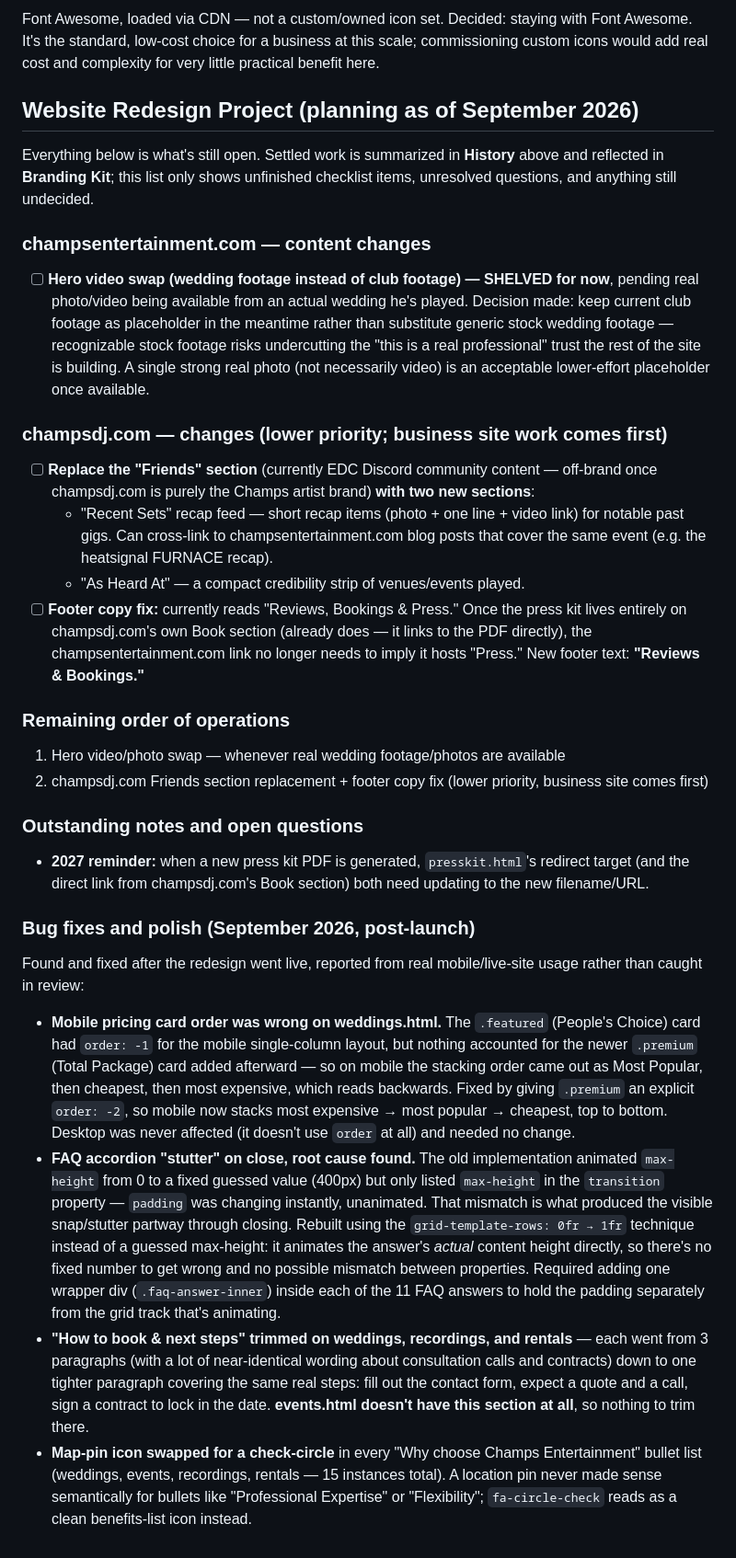
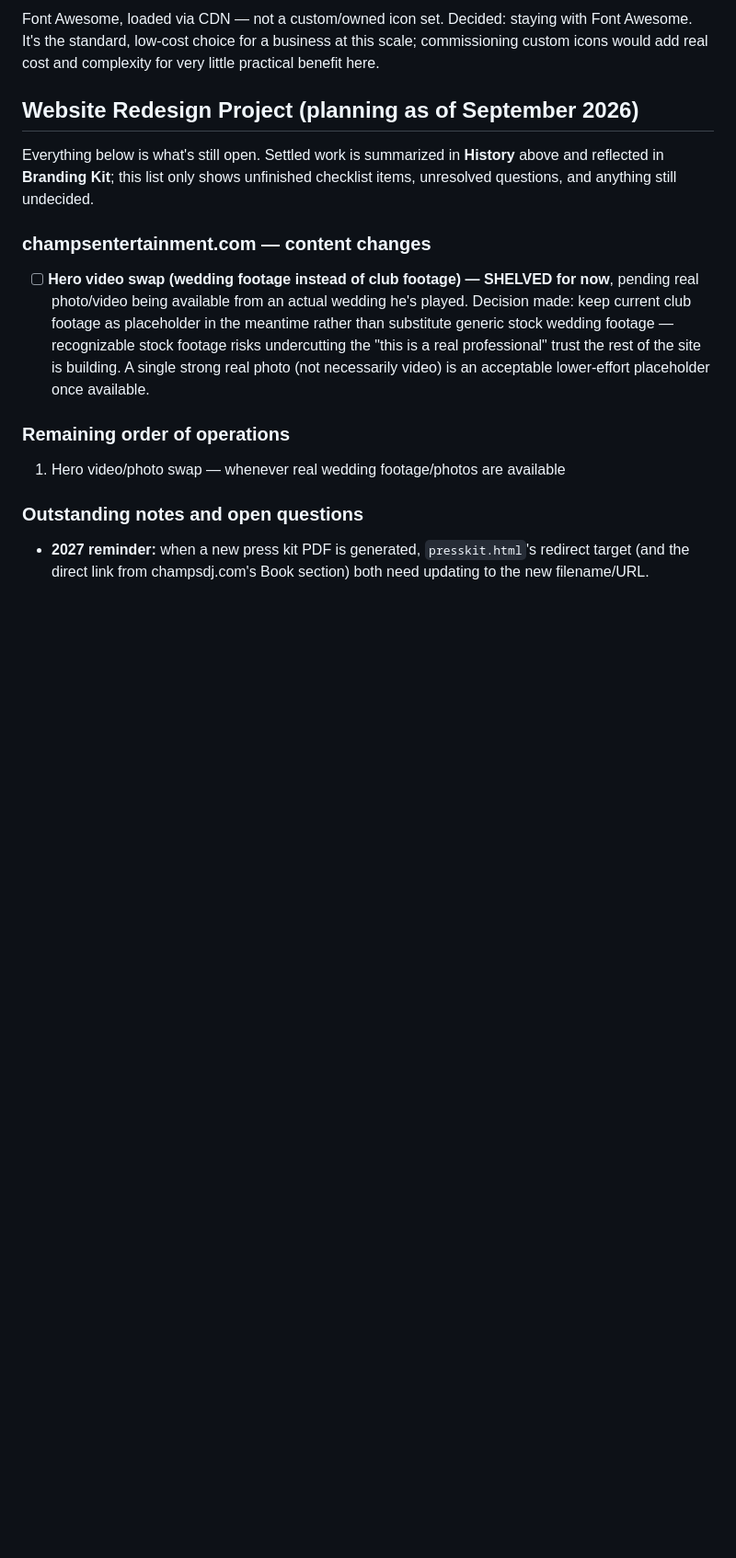
Before and after one commit to ChampsDJ/ChampsEntSite, a Markdown page: README.md, the part around one of its changes. Shown at 92% size. Rendered like a GitHub page; blank space fills up the shorter version.

```diff
--- a/README.md
+++ b/README.md
@@ -339,28 +322,10 @@ still undecided.
       the site is building. A single strong real photo (not necessarily
       video) is an acceptable lower-effort placeholder once available.
 
-### champsdj.com — changes (lower priority; business site work comes first)
-
-- [ ] **Replace the "Friends" section** (currently EDC Discord
-      community content — off-brand once champsdj.com is purely the
-      Champs artist brand) **with two new sections**:
-  - "Recent Sets" recap feed — short recap items (photo + one line +
-    video link) for notable past gigs. Can cross-link to
-    champsentertainment.com blog posts that cover the same event (e.g.
-    the heatsignal FURNACE recap).
-  - "As Heard At" — a compact credibility strip of venues/events played.
-- [ ] **Footer copy fix:** currently reads "Reviews, Bookings & Press."
-      Once the press kit lives entirely on champsdj.com's own Book
-      section (already does — it links to the PDF directly), the
-      champsentertainment.com link no longer needs to imply it hosts
-      "Press." New footer text: **"Reviews & Bookings."**
-
 ### Remaining order of operations
 
 1. Hero video/photo swap — whenever real wedding footage/photos are
    available
-2. champsdj.com Friends section replacement + footer copy fix
-   (lower priority, business site comes first)
 
 ### Outstanding notes and open questions
 
@@ -368,42 +333,3 @@ still undecided.
   `presskit.html`'s redirect target (and the direct link from
   champsdj.com's Book section) both need updating to the new
   filename/URL.
-
-### Bug fixes and polish (September 2026, post-launch)
-
-Found and fixed after the redesign went live, reported from real
-mobile/live-site usage rather than caught in review:
-
-- **Mobile pricing card order was wrong on weddings.html.** The
-  `.featured` (People's Choice) card had `order: -1` for the mobile
-  single-column layout, but nothing accounted for the newer `.premium`
-  (Total Package) card added afterward — so on mobile the stacking
-  order came out as Most Popular, then cheapest, then most expensive,
-  which reads backwards. Fixed by giving `.premium` an explicit
-  `order: -2`, so mobile now stacks most expensive → most popular →
-  cheapest, top to bottom. Desktop was never affected (it doesn't use
-  `order` at all) and needed no change.
-- **FAQ accordion "stutter" on close, root cause found.** The old
-  implementation animated `max-height` from 0 to a fixed guessed value
-  (400px) but only listed `max-height` in the `transition` property —
-  `padding` was changing instantly, unanimated. That mismatch is what
-  produced the visible snap/stutter partway through closing. Rebuilt
-  using the `grid-template-rows: 0fr → 1fr` technique instead of a
-  guessed max-height: it animates the answer's *actual* content height
-  directly, so there's no fixed number to get wrong and no possible
-  mismatch between properties. Required adding one wrapper div
-  (`.faq-answer-inner`) inside each of the 11 FAQ answers to hold the
-  padding separately from the grid track that's animating.
-- **"How to book & next steps" trimmed on weddings, recordings, and
-  rentals** — each went from 3 paragraphs (with a lot of near-identical
-  wording about consultation calls and contracts) down to one tighter
-  paragraph covering the same real steps: fill out the contact form,
-  expect a quote and a call, sign a contract to lock in the date.
-  **events.html doesn't have this section at all**, so nothing to trim
-  there.
-- **Map-pin icon swapped for a check-circle** in every "Why choose
-  Champs Entertainment" bullet list (weddings, events, recordings,
-  rentals — 15 instances total). A location pin never made sense
-  semantically for bullets like "Professional Expertise" or
-  "Flexibility"; `fa-circle-check` reads as a clean benefits-list icon
-  instead.
```
Also changed, not shown: other parts of README.md (+11 -28 lines).
